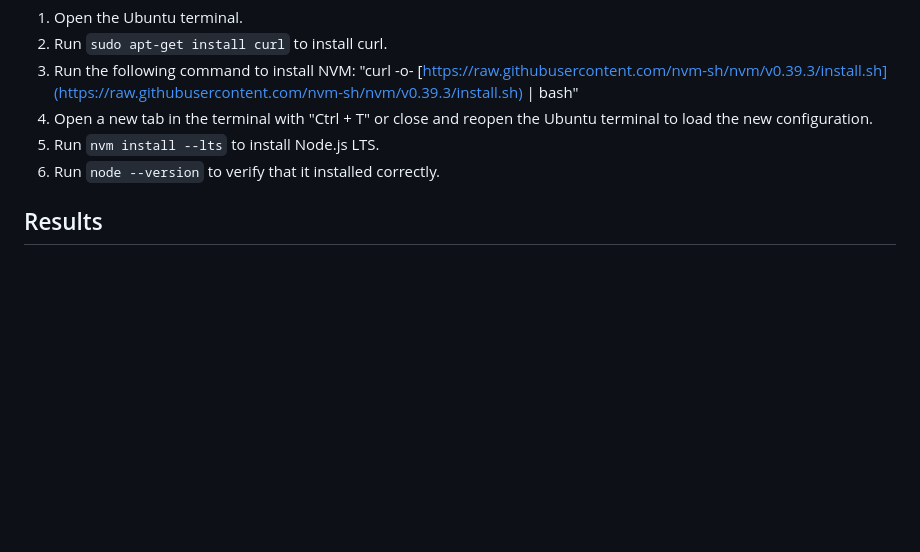
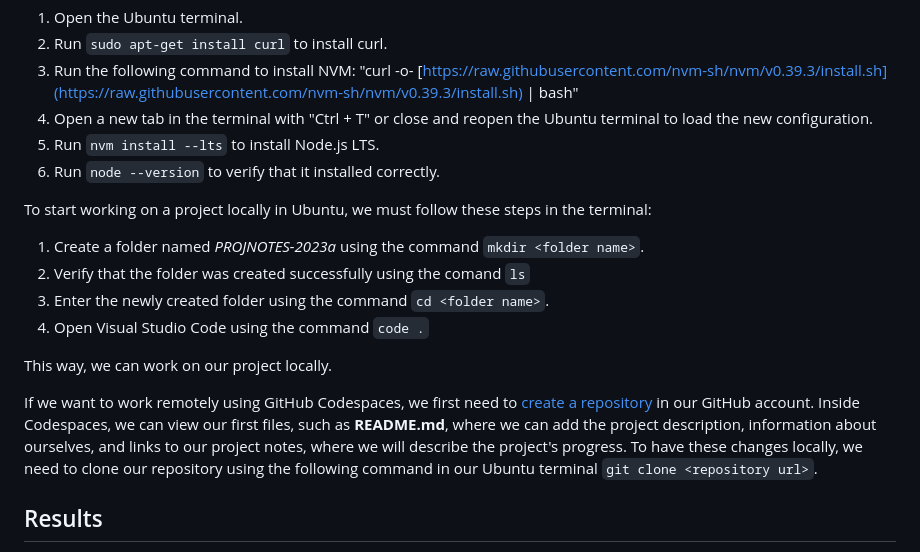
Before and after one commit to AlexisFlo/PROJNOTES-2023a, a Markdown page: class-notes/Project-creation.md, the part around the change. Drawn GitHub-style; blank space fills up the shorter version.

Commit message:
📄 Updating Project creation Note

````diff
--- a/class-notes/Project-creation.md
+++ b/class-notes/Project-creation.md
@@ -53,6 +53,16 @@ WSL stands for "Windows Subsystem for Linux" (*Subsistema de Windows para Linux*
 5. Run ```nvm install --lts``` to install Node.js LTS.
 6. Run `node --version` to verify that it installed correctly.
 
+To start working on a project locally in Ubuntu, we must follow these steps in the terminal:
+ 1. Create a folder named *PROJNOTES-2023a* using the command `mkdir <folder name>`.
+ 2. Verify that the folder was created successfully using the comand `ls`
+ 3. Enter the newly created folder using the command `cd <folder name>`.
+ 4. Open Visual Studio Code using the command `code .`
+
+ This way, we can work on our project locally.
+
+ If we want to work remotely using GitHub Codespaces, we first need to [create a repository](https://github.com/AlexisFlo/PROJNOTES-2023a/blob/main/class-notes/Repository-creation.md) in our GitHub account. Inside Codespaces, we can view our first files, such as **README.md**, where we can add the project description, information about ourselves, and links to our project notes, where we will describe the project's progress. To have these changes locally, we need to clone our repository using the following command in our Ubuntu terminal ```git clone <repository url>```.
+
 ## Results
 The results obtained from this are instructions on how to prepare a computer for a project. The requirements include installing WSL (if using Windows 10 or 11), Git, Node.js, and having a GitHub account. The guide then provides steps for installing WSL, including enabling the necessary features and selecting the Ubuntu distribution. After WSL is set up, the guide provides steps for installing Git and updating user information, followed by a Node.js installation guide using the NVM package manager. The guide concludes with a command to verify that Node.js is installed correctly.
 
````
